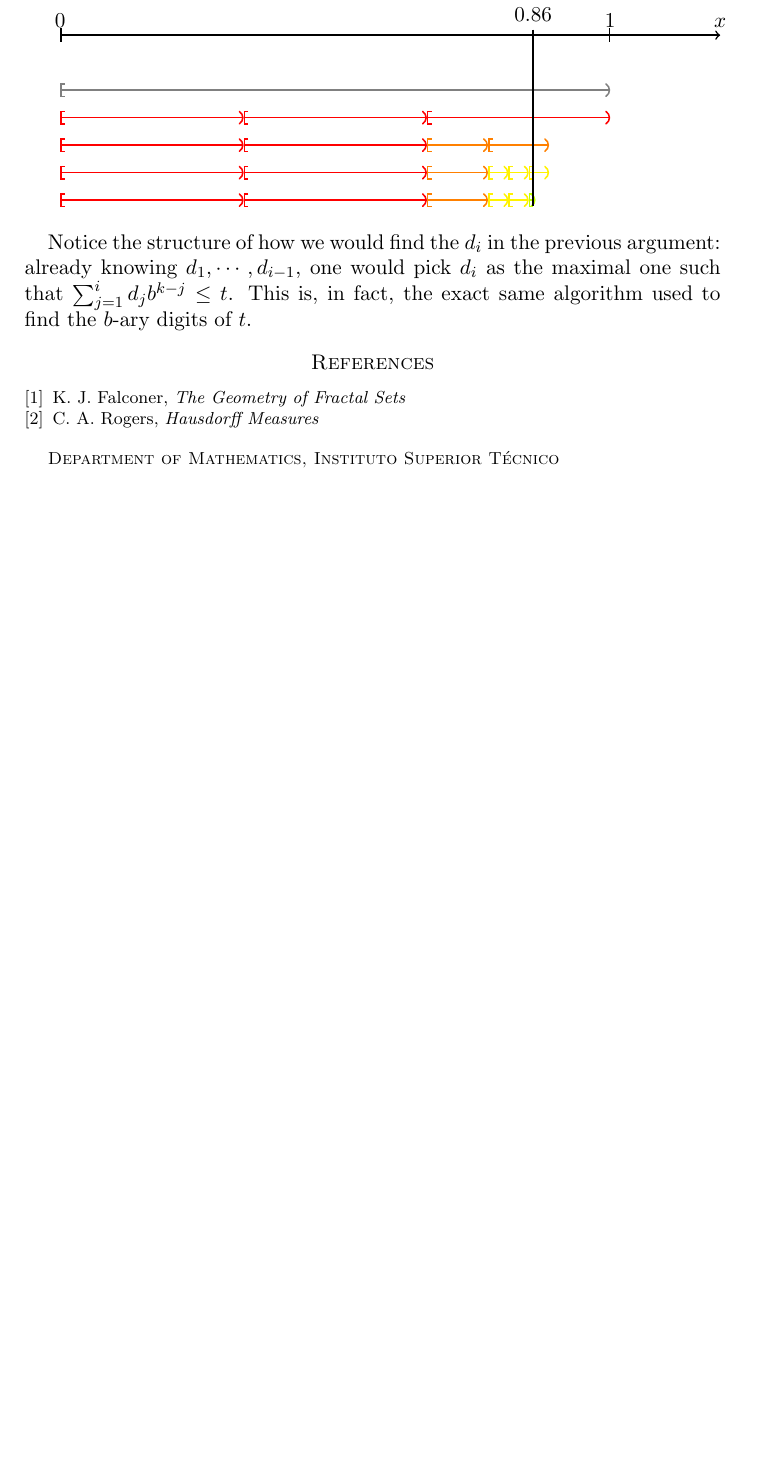
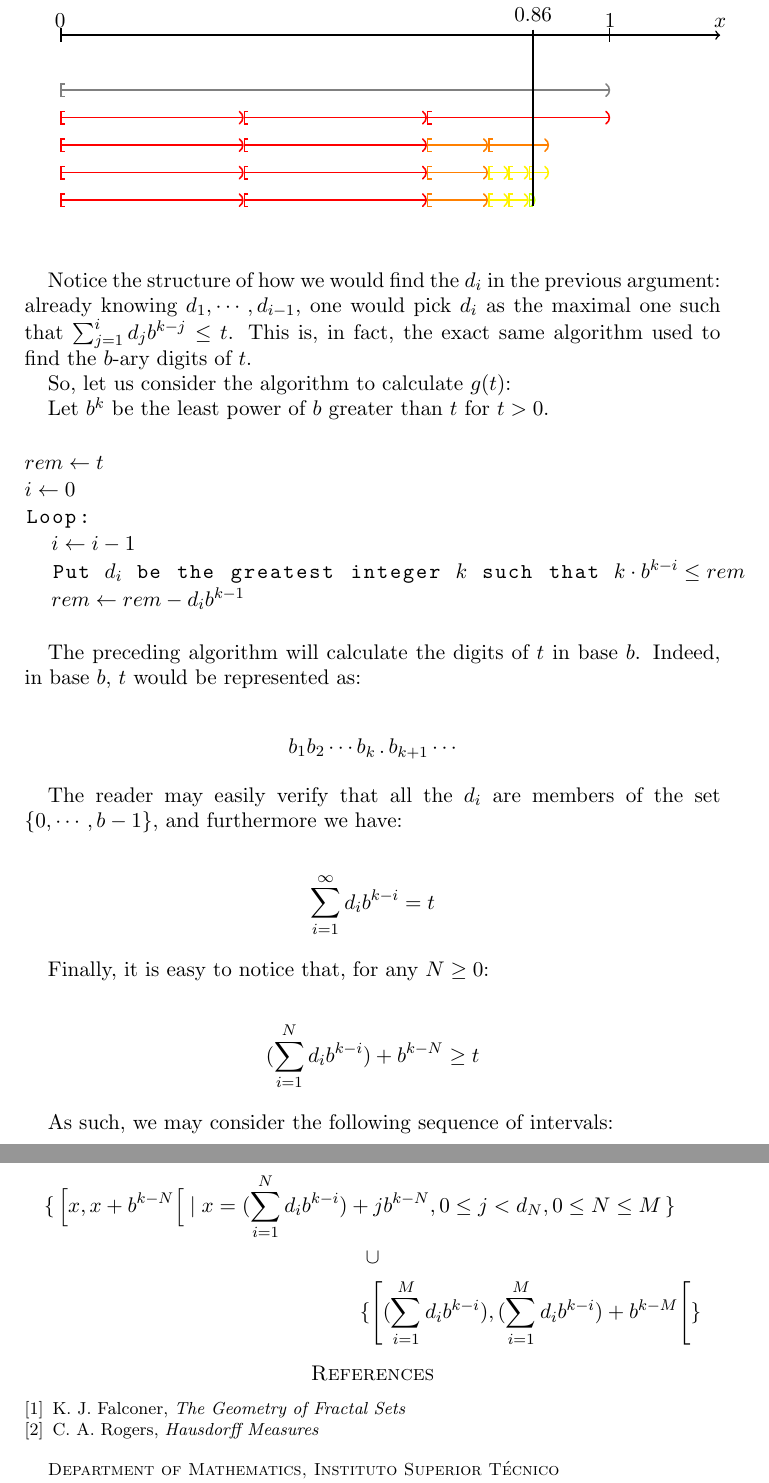
Before and after one commit to robly18/theorems, a LaTeX paper (binary.tex): part of page 12 of 12 before the commit and two parts of pages 12 and 13 of 13 after it, the two joined at a grey line, cut so that both start at the same text, the shorter picture padded with empty space. Compiled offline with pdfLaTeX.

Commit message:
i hate my life

```diff
--- a/binary.tex
+++ b/binary.tex
@@ -10,6 +10,10 @@
 \usetikzlibrary{arrows}
 
 \usepackage{lipsum}
+
+\usepackage{listings}
+
+\lstset{basicstyle=\ttfamily, mathescape=true}
 
 \newcommand{\R}{\mathbb{R}}
 \newcommand{\Q}{\mathbb{Q}}
@@ -494,9 +498,39 @@ We will make this process more rigorous shortly. Below is a diagram exemplifying
 
 Notice the structure of how we would find the $d_i$ in the previous argument: already knowing $d_1, \cdots, d_{i-1}$, one would pick $d_i$ as the maximal one such that $\sum_{j = 1}^i d_j b^{k-j} \leq t$. This is, in fact, the exact same algorithm used to find the $b$-ary digits of $t$.
 
+So, let us consider the algorithm to calculate $g(t)$:
+
+Let $b^k$ be the least power of $b$ greater than $t$ for $t > 0$.
+
+\begin{lstlisting}
+$rem \leftarrow t$
+$i \leftarrow 0$
+Loop:
+  $i \leftarrow i-1$
+  Put $d_i$ be the greatest integer $k$ such that $k \cdot b^{k-i} \leq rem$
+  $rem \leftarrow rem - d_i b^{k-1}$
+\end{lstlisting}
+
+The preceding algorithm will calculate the digits of $t$ in base $b$. Indeed, in base $b$, $t$ would be represented as:
+
+\[b_1 b_2 \cdots b_k \, . \, b_{k+1} \cdots\]
 
 
+The reader may easily verify that all the $d_i$ are members of the set $\{ 0, \cdots, b-1\}$, and furthermore we have:
 
+\[\sum_{i = 1}^\infty d_i b^{k-i} = t\]
+
+Finally, it is easy to notice that, for any $N \geq 0$:
+
+\[(\sum_{i=1}^N d_i b^{k-i}) + b^{k-N} \geq t\]
+
+As such, we may consider the following sequence of intervals:
+
+\begin{multline*}
+\{\, \left[ x , x + b^{k-N} \right[ \mid x = (\sum_{i=1}^N d_i b^{k-i}) + j b^{k-N}, 0 \leq j < d_N, 0 \leq N \leq M\,\}\\
+\cup\\
+\{\left[ (\sum_{i=1}^M d_i b^{k-i}) ,(\sum_{i=1}^M d_i b^{k-i}) + b^{k-M} \right[\}
+\end{multline*}
 
 \begin{thebibliography}{1}
 \bibitem{falconer}
```
